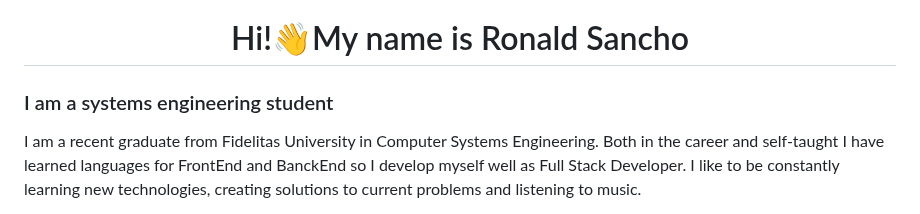
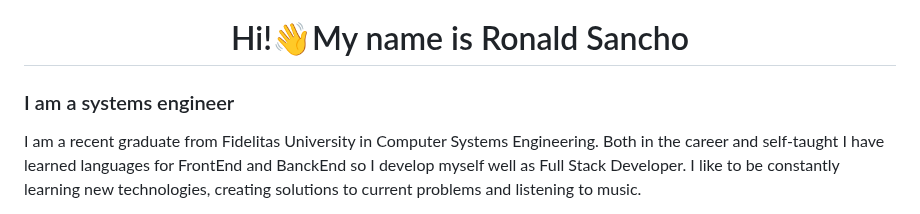
Before and after one commit to RonaldSancho/RonaldSancho, a Markdown page: README.md, the part around the change. GitHub-like rendering.

```diff
--- a/README.md
+++ b/README.md
@@ -1,6 +1,6 @@
 <h1 align="center">Hi!👋My name is Ronald Sancho</h1>
 
-<h3 align="cemter">I am a systems engineering student</h3>
+<h3 align="cemter">I am a systems engineer</h3>
 
 
 I am a recent graduate from Fidelitas University in Computer Systems Engineering. Both in the career and self-taught I have learned languages for FrontEnd and BanckEnd so I develop myself well as Full Stack Developer. I like to be constantly learning new technologies, creating solutions to current problems and listening to music.
```
